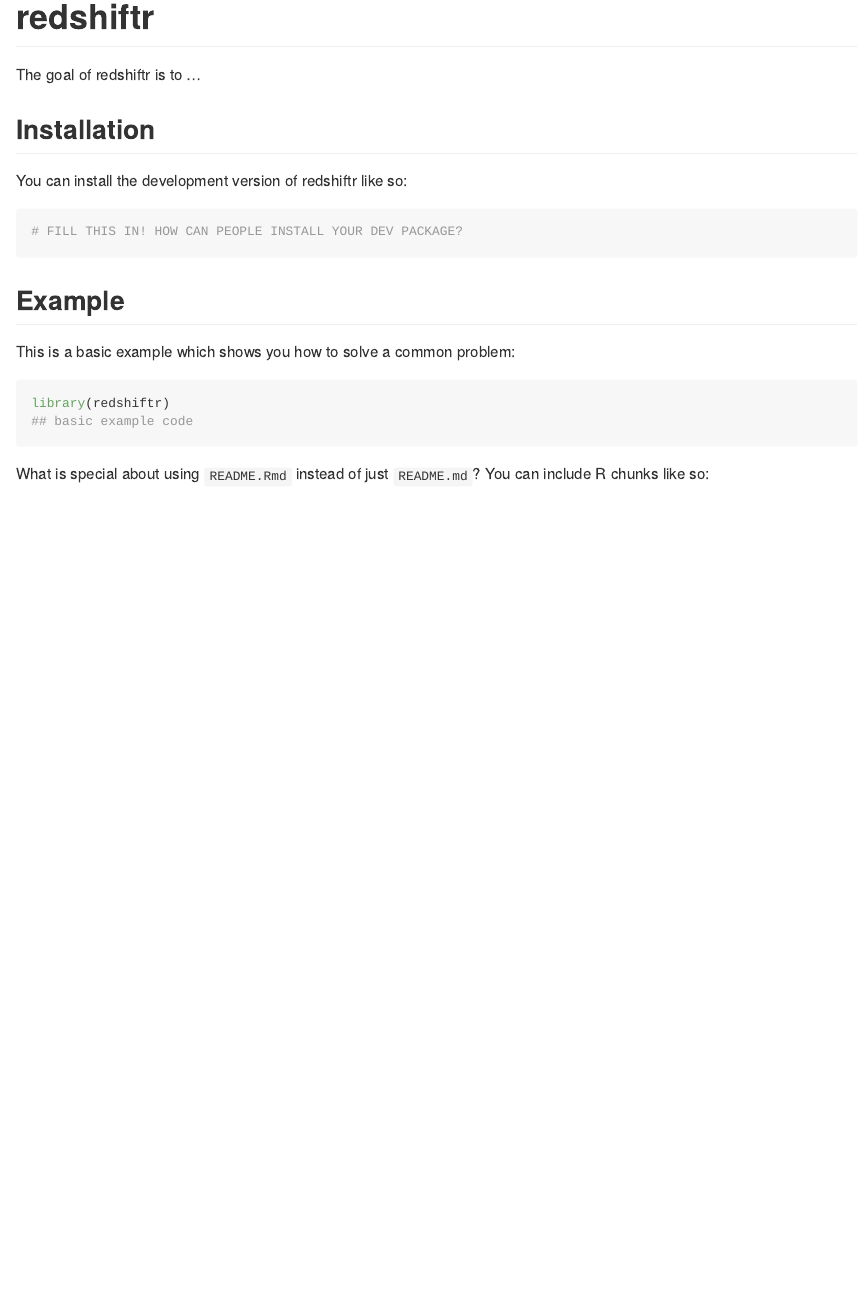
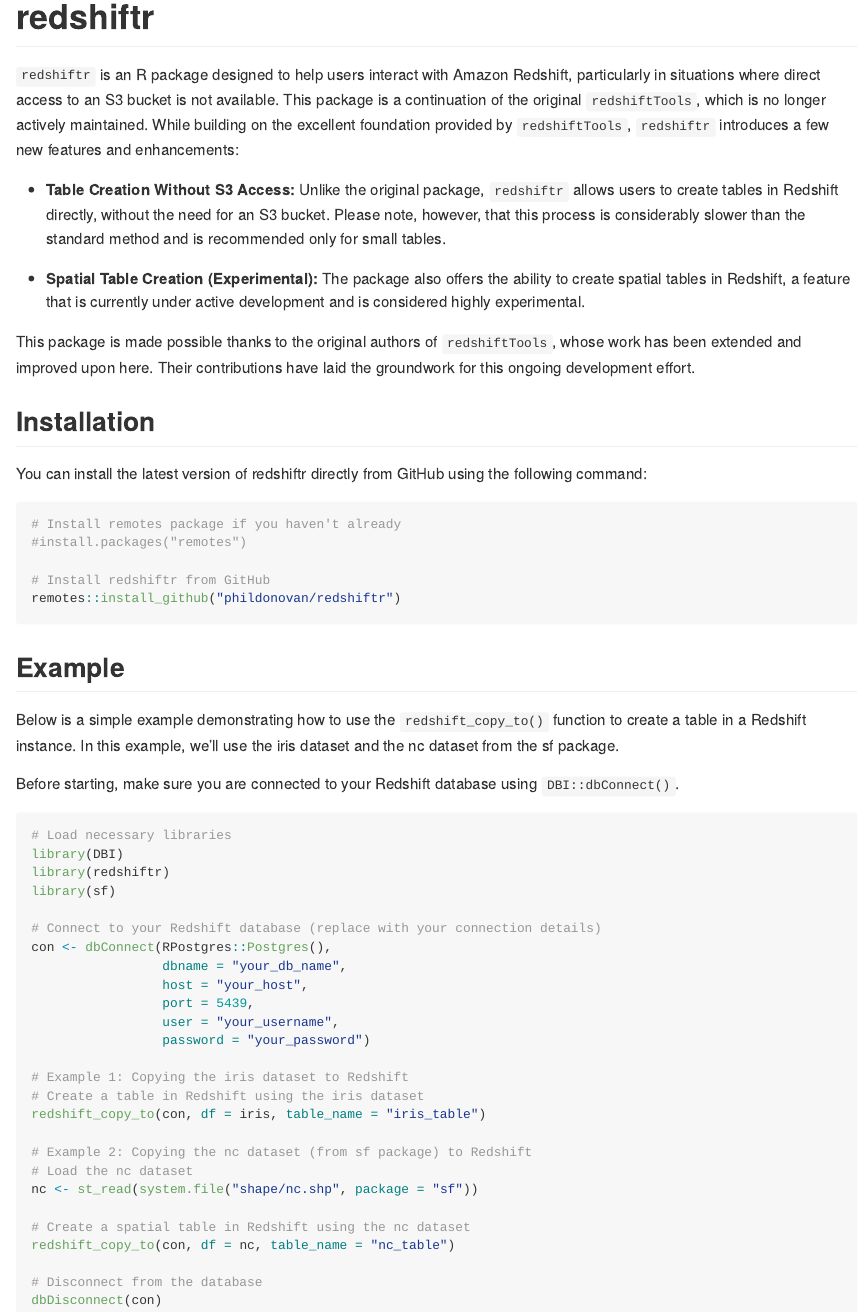
Before and after one commit to phildonovan/redshiftr, an R Markdown document (README.Rmd): the page in a window 1100 px wide, from its top. The pictures show the output file README.md that the author committed with the source, drawn offline in the style of GitHub; badge pictures from the web are left out.

Commit message:
worked on the readme.

````diff
--- a/README.Rmd
+++ b/README.Rmd
@@ -19,23 +19,57 @@
 [![Lifecycle: experimental](https://img.shields.io/badge/lifecycle-experimental-orange.svg)](https://lifecycle.r-lib.org/articles/stages.html#experimental)
 <!-- badges: end -->
 
-The goal of redshiftr is to ...
+`redshiftr` is an R package designed to help users interact with Amazon Redshift, particularly in situations where direct access to an S3 bucket is not available. This package is a continuation of the original `redshiftTools`, which is no longer actively maintained. While building on the excellent foundation provided by `redshiftTools`, `redshiftr` introduces a few new features and enhancements:
+
+* **Table Creation Without S3 Access:** Unlike the original package, `redshiftr` allows users to create tables in Redshift directly, without the need for an S3 bucket. Please note, however, that this process is considerably slower than the standard method and is recommended only for small tables.
+
+* **Spatial Table Creation (Experimental):** The package also offers the ability to create spatial tables in Redshift, a feature that is currently under active development and is considered highly experimental.
+
+This package is made possible thanks to the original authors of `redshiftTools`, whose work has been extended and improved upon here. Their contributions have laid the groundwork for this ongoing development effort.
 
 ## Installation
 
-You can install the development version of redshiftr like so:
+You can install the latest version of redshiftr directly from GitHub using the following command:
 
 ``` r
-# FILL THIS IN! HOW CAN PEOPLE INSTALL YOUR DEV PACKAGE?
+# Install remotes package if you haven't already
+#install.packages("remotes")
+
+# Install redshiftr from GitHub
+remotes::install_github("phildonovan/redshiftr")
 ```
 
 ## Example
 
-This is a basic example which shows you how to solve a common problem:
+Below is a simple example demonstrating how to use the `redshift_copy_to()` function to create a table in a Redshift instance. In this example, we'll use the iris dataset and the nc dataset from the sf package.
 
-```{r example}
+Before starting, make sure you are connected to your Redshift database using `DBI::dbConnect()`.
+
+```{r example, eval=FALSE}
+# Load necessary libraries
+library(DBI)
 library(redshiftr)
-## basic example code
+library(sf)
+
+# Connect to your Redshift database (replace with your connection details)
+con <- dbConnect(RPostgres::Postgres(),
+                 dbname = "your_db_name",
+                 host = "your_host",
+                 port = 5439,
+                 user = "your_username",
+                 password = "your_password")
+
+# Example 1: Copying the iris dataset to Redshift
+# Create a table in Redshift using the iris dataset
+redshift_copy_to(con, df = iris, table_name = "iris_table")
+
+# Example 2: Copying the nc dataset (from sf package) to Redshift
+# Load the nc dataset
+nc <- st_read(system.file("shape/nc.shp", package = "sf"))
+
+# Create a spatial table in Redshift using the nc dataset
+redshift_copy_to(con, df = nc, table_name = "nc_table")
+
+# Disconnect from the database
+dbDisconnect(con)
 ```
-
-What is special about using `README.Rmd` instead of just `README.md`? You can include R chunks like so:
````
Also changed, not shown: README.md, README.Rmd (14 more changed lines).
